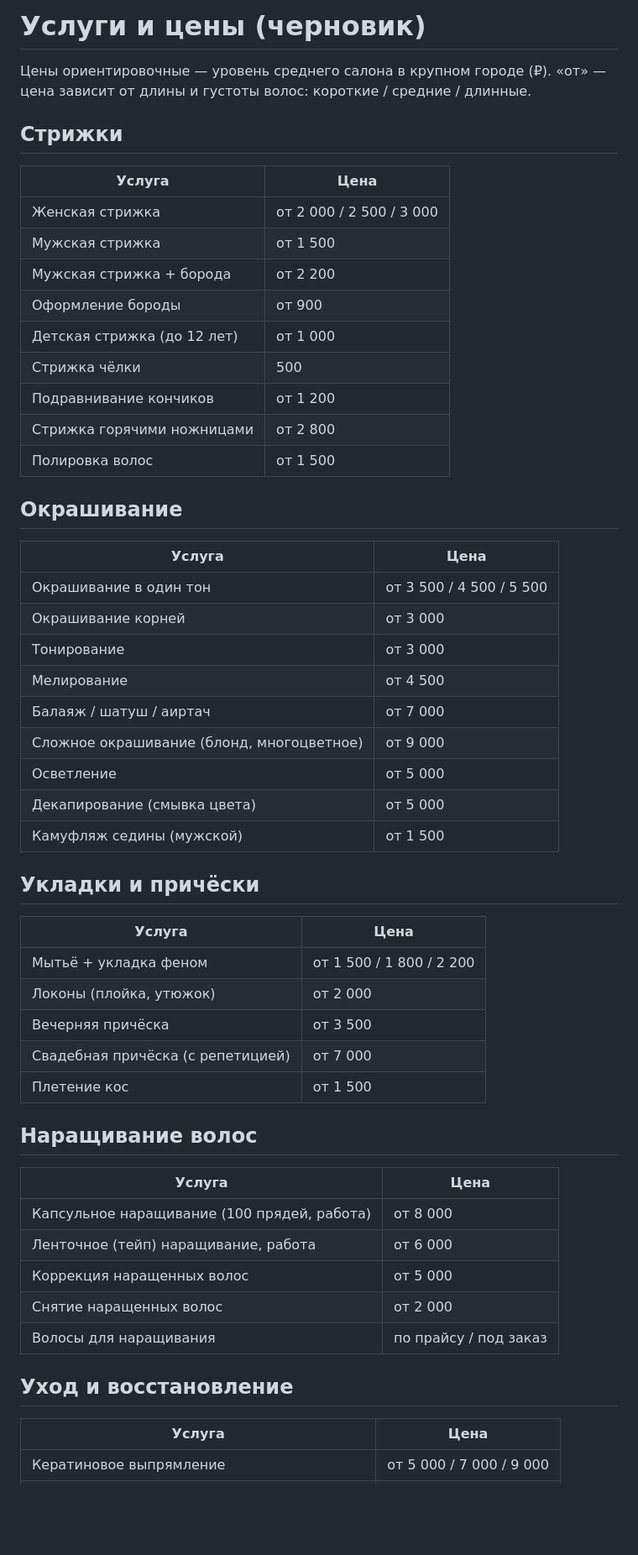
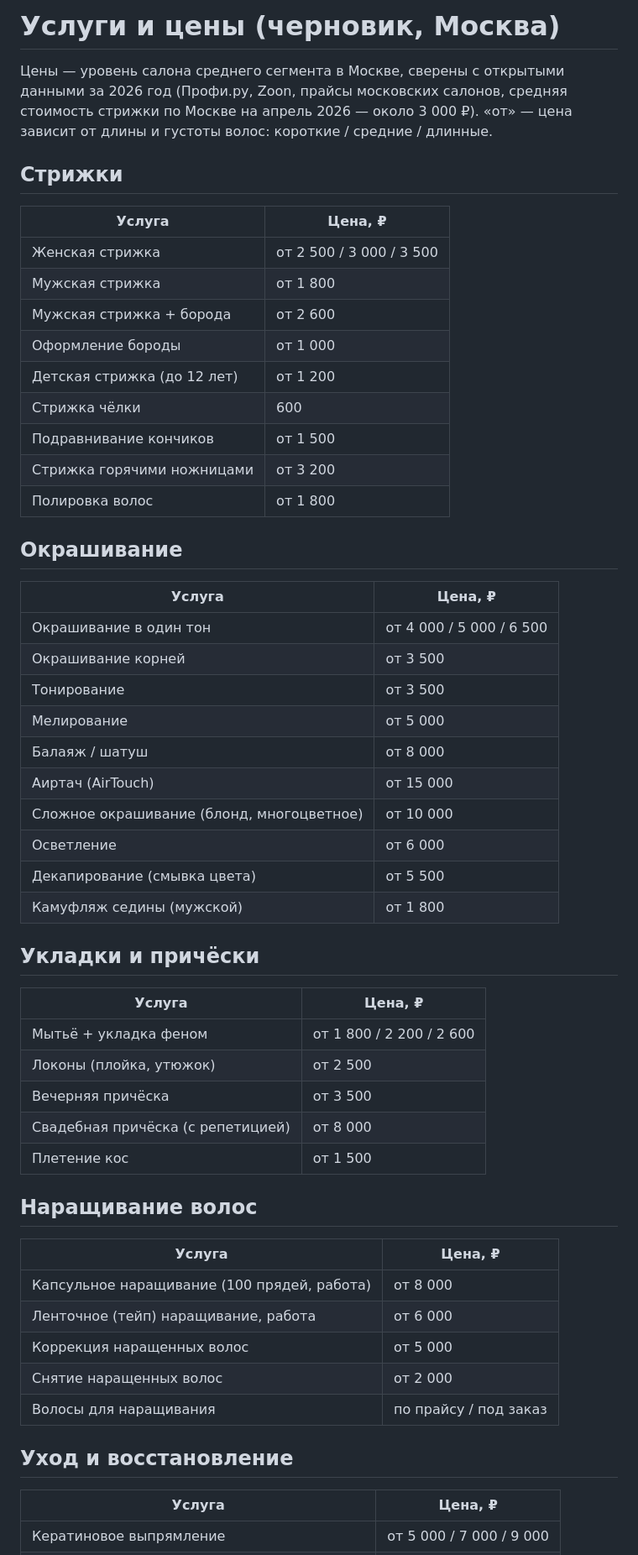
Before and after one commit to uydilevich-ctrl/hair-salon-site, a Markdown page: SERVICES.md, the part around one of its changes. Shown at 84% size. Rendered like a GitHub page; blank space fills up the shorter version.

Commit message:
Align service prices with Moscow market data (2026)
Co-Authored-By: Claude Opus 5.5 <noreply@anthropic.com>
Claude-Session: https://claude.ai/code/session_014QPMSbkz6vvhUs7y99RGpz

```diff
--- a/SERVICES.md
+++ b/SERVICES.md
@@ -1,49 +1,52 @@
-# Услуги и цены (черновик)
+# Услуги и цены (черновик, Москва)
 
-Цены ориентировочные — уровень среднего салона в крупном городе (₽).
+Цены — уровень салона среднего сегмента в Москве, сверены с открытыми данными
+за 2026 год (Профи.ру, Zoon, прайсы московских салонов, средняя стоимость
+стрижки по Москве на апрель 2026 — около 3 000 ₽).
 «от» — цена зависит от длины и густоты волос: короткие / средние / длинные.
 
 ## Стрижки
 
-| Услуга | Цена |
+| Услуга | Цена, ₽ |
 |---|---|
-| Женская стрижка | от 2 000 / 2 500 / 3 000 |
-| Мужская стрижка | от 1 500 |
-| Мужская стрижка + борода | от 2 200 |
-| Оформление бороды | от 900 |
-| Детская стрижка (до 12 лет) | от 1 000 |
-| Стрижка чёлки | 500 |
-| Подравнивание кончиков | от 1 200 |
-| Стрижка горячими ножницами | от 2 800 |
-| Полировка волос | от 1 500 |
+| Женская стрижка | от 2 500 / 3 000 / 3 500 |
+| Мужская стрижка | от 1 800 |
+| Мужская стрижка + борода | от 2 600 |
+| Оформление бороды | от 1 000 |
+| Детская стрижка (до 12 лет) | от 1 200 |
+| Стрижка чёлки | 600 |
+| Подравнивание кончиков | от 1 500 |
+| Стрижка горячими ножницами | от 3 200 |
+| Полировка волос | от 1 800 |
 
 ## Окрашивание
 
-| Услуга | Цена |
+| Услуга | Цена, ₽ |
 |---|---|
-| Окрашивание в один тон | от 3 500 / 4 500 / 5 500 |
-| Окрашивание корней | от 3 000 |
-| Тонирование | от 3 000 |
-| Мелирование | от 4 500 |
-| Балаяж / шатуш / аиртач | от 7 000 |
-| Сложное окрашивание (блонд, многоцветное) | от 9 000 |
-| Осветление | от 5 000 |
-| Декапирование (смывка цвета) | от 5 000 |
-| Камуфляж седины (мужской) | от 1 500 |
+| Окрашивание в один тон | от 4 000 / 5 000 / 6 500 |
+| Окрашивание корней | от 3 500 |
+| Тонирование | от 3 500 |
+| Мелирование | от 5 000 |
+| Балаяж / шатуш | от 8 000 |
+| Аиртач (AirTouch) | от 15 000 |
+| Сложное окрашивание (блонд, многоцветное) | от 10 000 |
+| Осветление | от 6 000 |
+| Декапирование (смывка цвета) | от 5 500 |
+| Камуфляж седины (мужской) | от 1 800 |
 
 ## Укладки и причёски
 
-| Услуга | Цена |
+| Услуга | Цена, ₽ |
 |---|---|
-| Мытьё + укладка феном | от 1 500 / 1 800 / 2 200 |
-| Локоны (плойка, утюжок) | от 2 000 |
+| Мытьё + укладка феном | от 1 800 / 2 200 / 2 600 |
+| Локоны (плойка, утюжок) | от 2 500 |
 | Вечерняя причёска | от 3 500 |
-| Свадебная причёска (с репетицией) | от 7 000 |
+| Свадебная причёска (с репетицией) | от 8 000 |
 | Плетение кос | от 1 500 |
 
 ## Наращивание волос
 
-| Услуга | Цена |
+| Услуга | Цена, ₽ |
 |---|---|
 | Капсульное наращивание (100 прядей, работа) | от 8 000 |
 | Ленточное (тейп) наращивание, работа | от 6 000 |
@@ -53,6 +56,6 @@
 
 ## Уход и восстановление
 
-| Услуга | Цена |
+| Услуга | Цена, ₽ |
 |---|---|
 | Кератиновое выпрямление | от 5 000 / 7 000 / 9 000 |
```
Also changed, not shown: other parts of SERVICES.md (+4 -4 lines).
